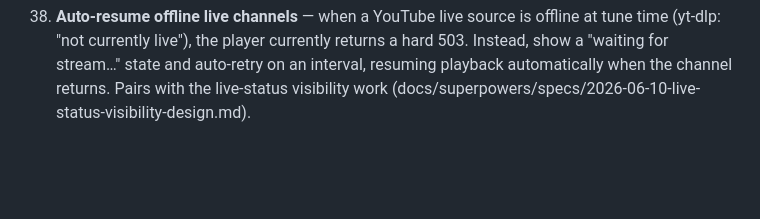
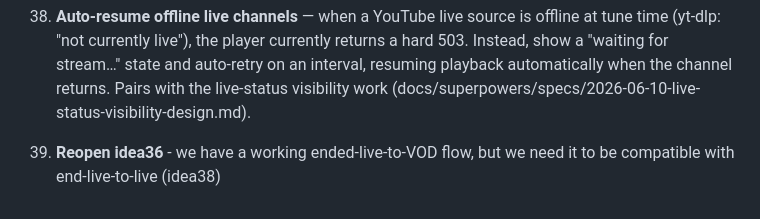
Before and after one commit to Wkkkkk/MyTV, a Markdown page: docs/IDEAS.md, the part around the change. Drawn GitHub-style; blank space fills up the shorter version.

Commit message:
docs: add idea 39 — make ended-live-to-VOD compatible with ended-live-to-live
Co-Authored-By: Claude Opus 4.8 (1M context) <noreply@anthropic.com>

```diff
--- a/docs/IDEAS.md
+++ b/docs/IDEAS.md
@@ -51,3 +51,5 @@ Backlog of potential improvements, roughly in priority order.
 37. ~~**Budget badge for YouTube Live streams**~~ — done: `health::probe_and_cache_resolved_cors` resolves a live YouTube/Twitch source via yt-dlp on admin **Test**, probes the resolved manifest's segment-CDN CORS (`hls::probe_source_cors`), and caches the result under **both** the resolved CDN host and the original source host — the latter is required because the guide and admin source-row budget lookups key off the DB source URL host (`youtube.com`), never the ephemeral resolved googlevideo URL. The `source_test` handler calls it behind a `needs_resolution` guard, mirroring `playlist_item_test`. Background sweep unchanged (`probe_and_cache_cors` still skips `needs_resolution` URLs). Spec: `docs/superpowers/specs/2026-06-09-live-budget-badge-design.md`.
 
 38. **Auto-resume offline live channels** — when a YouTube live source is offline at tune time (yt-dlp: "not currently live"), the player currently returns a hard 503. Instead, show a "waiting for stream…" state and auto-retry on an interval, resuming playback automatically when the channel returns. Pairs with the live-status visibility work (docs/superpowers/specs/2026-06-10-live-status-visibility-design.md).
+
+39. **Reopen idea36** - we have a working ended-live-to-VOD flow, but we need it to be compatible with end-live-to-live (idea38)
```
